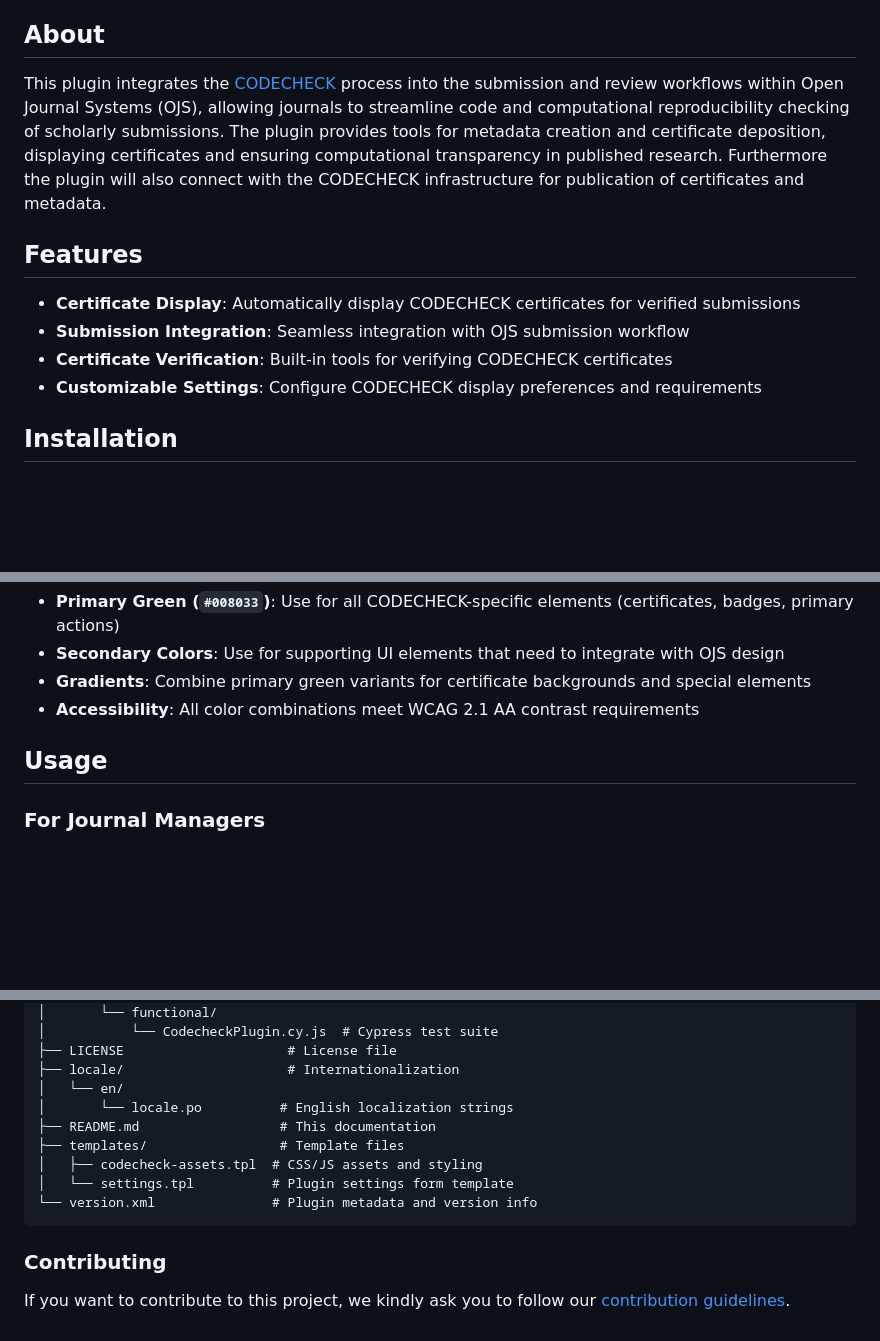
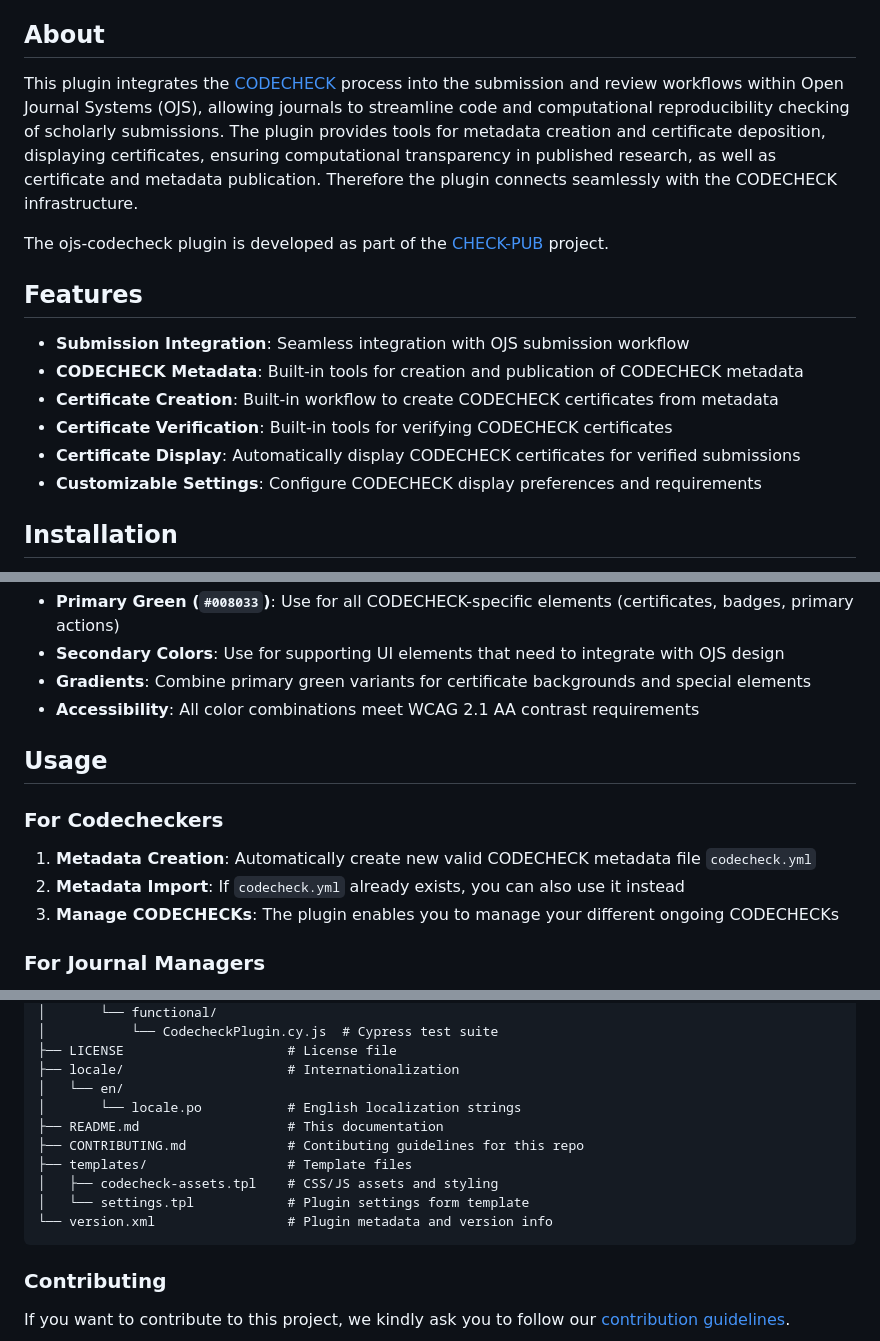
Before and after one commit to codecheckers/ojs-codecheck, a Markdown page: README.md, 3 parts joined by grey strips. Drawn GitHub-style; blank space fills up the shorter version.

Commit message:
Updated README.md Repo Status and Usage for codecheckers and file structure and features

````diff
--- a/README.md
+++ b/README.md
@@ -4,13 +10,17 @@ An [OJS Plugin](https://codecheck.org.uk/pub/) to streamline codechecking of sub
 
 ## About
 
-This plugin integrates the [CODECHECK](https://codecheck.org.uk/) process into the submission and review workflows within Open Journal Systems (OJS), allowing journals to streamline code and computational reproducibility checking of scholarly submissions. The plugin provides tools for metadata creation and certificate deposition, displaying certificates and ensuring computational transparency in published research. Furthermore the plugin will also connect with the CODECHECK infrastructure for publication of certificates and metadata.
+This plugin integrates the [CODECHECK](https://codecheck.org.uk/) process into the submission and review workflows within Open Journal Systems (OJS), allowing journals to streamline code and computational reproducibility checking of scholarly submissions. The plugin provides tools for metadata creation and certificate deposition, displaying certificates, ensuring computational transparency in published research, as well as certificate and metadata publication. Therefore the plugin connects seamlessly with the CODECHECK infrastructure.
+
+The ojs-codecheck plugin is developed as part of the [CHECK-PUB](https://codecheck.org.uk/pub/) project.
 
 ## Features
 
+- **Submission Integration**: Seamless integration with OJS submission workflow
+- **CODECHECK Metadata**: Built-in tools for creation and publication of CODECHECK metadata
+- **Certificate Creation**: Built-in workflow to create CODECHECK certificates from metadata
+- **Certificate Verification**: Built-in tools for verifying CODECHECK certificates
 - **Certificate Display**: Automatically display CODECHECK certificates for verified submissions
-- **Submission Integration**: Seamless integration with OJS submission workflow
-- **Certificate Verification**: Built-in tools for verifying CODECHECK certificates
 - **Customizable Settings**: Configure CODECHECK display preferences and requirements
 
 ## Installation
@@ -61,6 +71,11 @@ This plugin follows the official CODECHECK brand guidelines and integrates with
 
 ## Usage
 
+### For Codecheckers
+1. **Metadata Creation**: Automatically create new valid CODECHECK metadata file `codecheck.yml`
+2. **Metadata Import**: If `codecheck.yml` already exists, you can also use it instead
+3. **Manage CODECHECKs**: The plugin enables you to manage your different ongoing CODECHECKs
+
 ### For Journal Managers
 
 1. **Enable the Plugin**: Activate through the plugin management interface
@@ -107,12 +122,13 @@ codecheck/
 ├── LICENSE                     # License file
 ├── locale/                     # Internationalization
 │   └── en/
-│       └── locale.po          # English localization strings
-├── README.md                  # This documentation
-├── templates/                 # Template files
-│   ├── codecheck-assets.tpl  # CSS/JS assets and styling
-│   └── settings.tpl          # Plugin settings form template
-└── version.xml               # Plugin metadata and version info
+│       └── locale.po           # English localization strings
+├── README.md                   # This documentation
+├── CONTRIBUTING.md             # Contibuting guidelines for this repo
+├── templates/                  # Template files
+│   ├── codecheck-assets.tpl    # CSS/JS assets and styling
+│   └── settings.tpl            # Plugin settings form template
+└── version.xml                 # Plugin metadata and version info
 ```
 
 ### Contributing
````
Also changed, not shown: other parts of README.md (+8 -2 lines).
